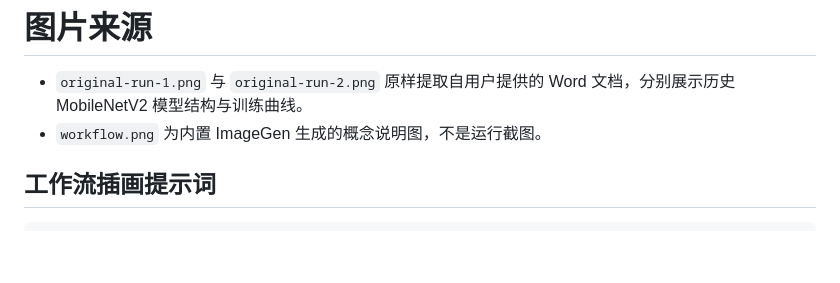
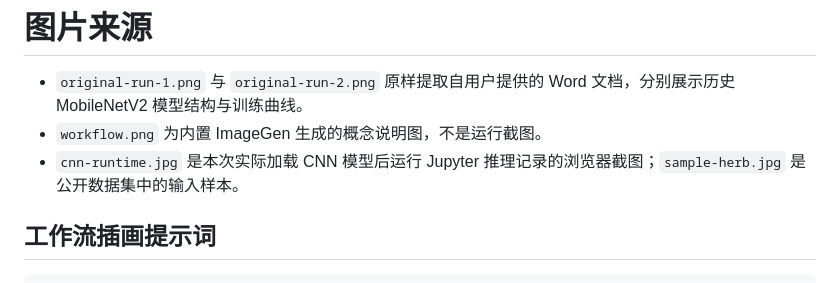
Before and after one commit to kayaduster607-jpg/chinese-herbal-recognition, a Markdown page: docs/VISUALS.md, the part around the change. GitHub-like rendering; blank space fills up the shorter version.

```diff
--- a/docs/VISUALS.md
+++ b/docs/VISUALS.md
@@ -2,6 +2,7 @@
 
 - `original-run-1.png` 与 `original-run-2.png` 原样提取自用户提供的 Word 文档，分别展示历史 MobileNetV2 模型结构与训练曲线。
 - `workflow.png` 为内置 ImageGen 生成的概念说明图，不是运行截图。
+- `cnn-runtime.jpg` 是本次实际加载 CNN 模型后运行 Jupyter 推理记录的浏览器截图；`sample-herb.jpg` 是公开数据集中的输入样本。
 
 ## 工作流插画提示词
 
```
Also changed, not shown: README.md (+32 -1 lines), docs/images/cnn-runtime.jpg (added), docs/images/sample-herb.jpg (added), 4 other files.
